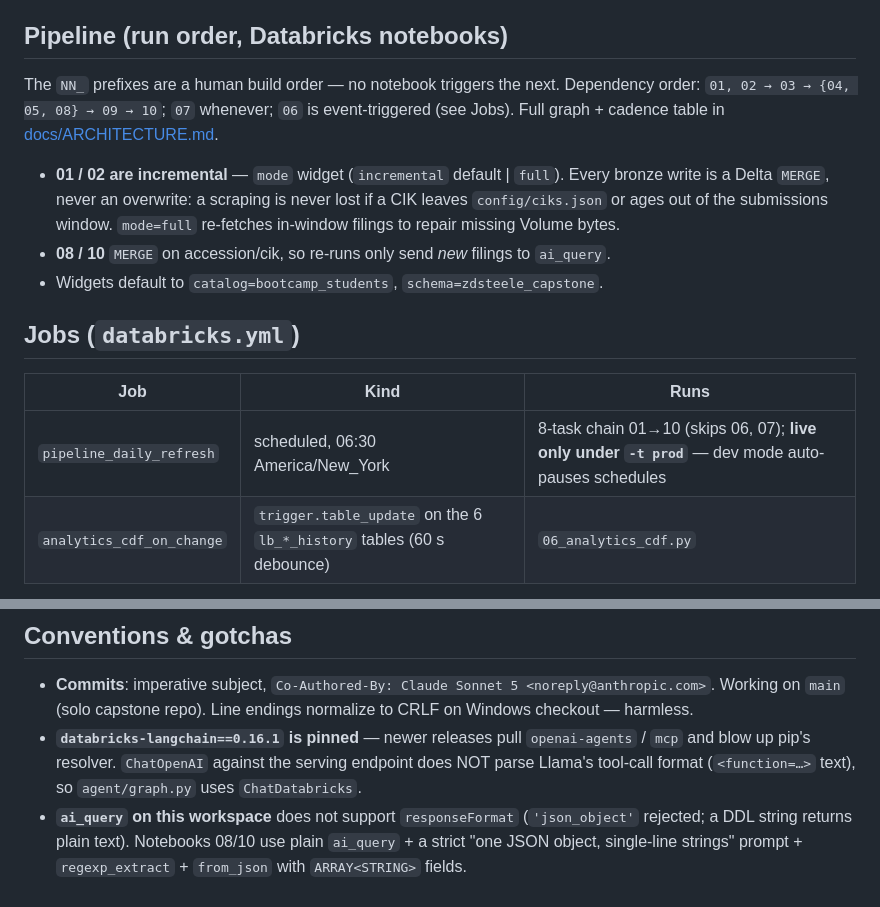
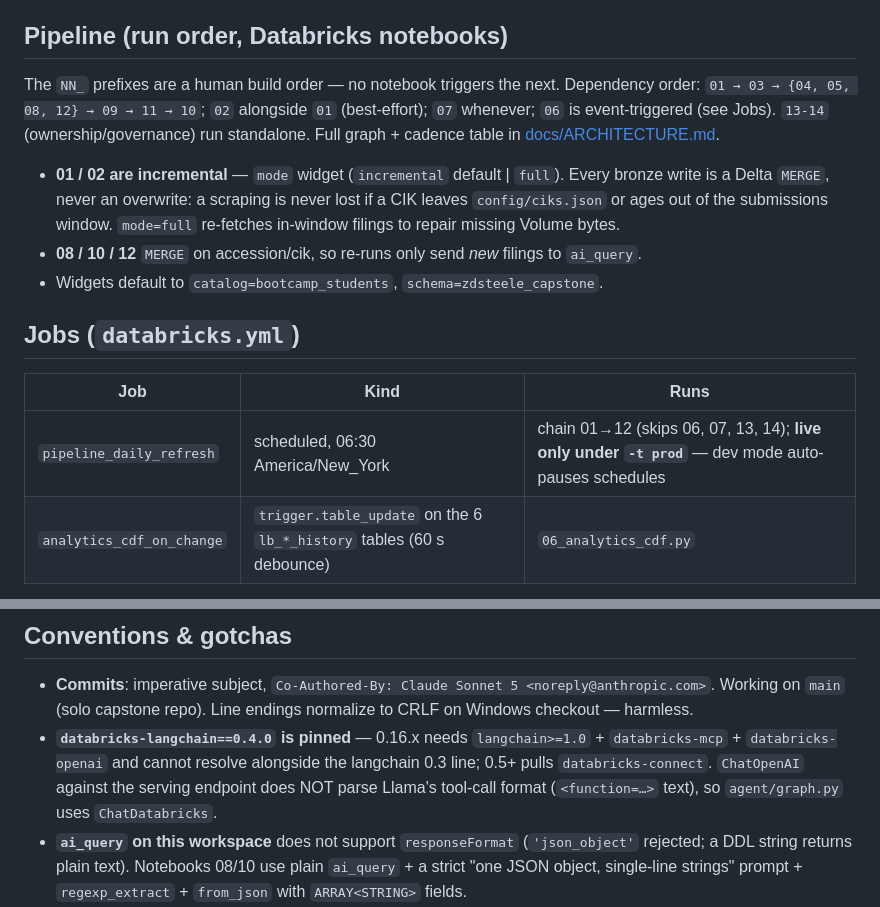
Before and after one commit to zdsteele/capstone, a Markdown page: AGENT.md, 2 parts joined by grey strips. Rendered like a GitHub page.

Commit message:
AGENT.md: fix stale bits (langchain 0.4.0 not 0.16.1, notebook order incl 11/12/13/14)

```diff
--- a/AGENT.md
+++ b/AGENT.md
@@ -89,23 +89,24 @@ The deployed Databricks App gets Lakebase creds + the warehouse binding from
 ## Pipeline (run order, Databricks notebooks)
 
 The `NN_` prefixes are a human build order — no notebook triggers the next.
-Dependency order: `01, 02 → 03 → {04, 05, 08} → 09 → 10`; `07` whenever;
-`06` is event-triggered (see Jobs). Full graph + cadence table in
+Dependency order: `01 → 03 → {04, 05, 08, 12} → 09 → 11 → 10`; `02` alongside
+`01` (best-effort); `07` whenever; `06` is event-triggered (see Jobs). `13-14`
+(ownership/governance) run standalone. Full graph + cadence table in
 [docs/ARCHITECTURE.md](docs/ARCHITECTURE.md).
 
 - **01 / 02 are incremental** — `mode` widget (`incremental` default | `full`).
   Every bronze write is a Delta `MERGE`, never an overwrite: a scraping is never
   lost if a CIK leaves `config/ciks.json` or ages out of the submissions window.
   `mode=full` re-fetches in-window filings to repair missing Volume bytes.
-- **08 / 10** `MERGE` on accession/cik, so re-runs only send *new* filings to
-  `ai_query`.
+- **08 / 10 / 12** `MERGE` on accession/cik, so re-runs only send *new*
+  filings to `ai_query`.
 - Widgets default to `catalog=bootcamp_students`, `schema=zdsteele_capstone`.
 
 ## Jobs (`databricks.yml`)
 
 | Job | Kind | Runs |
 |---|---|---|
-| `pipeline_daily_refresh` | scheduled, 06:30 America/New_York | 8-task chain 01→10 (skips 06, 07); **live only under `-t prod`** — dev mode auto-pauses schedules |
+| `pipeline_daily_refresh` | scheduled, 06:30 America/New_York | chain 01→12 (skips 06, 07, 13, 14); **live only under `-t prod`** — dev mode auto-pauses schedules |
 | `analytics_cdf_on_change` | `trigger.table_update` on the 6 `lb_*_history` tables (60 s debounce) | `06_analytics_cdf.py` |
 
 `databricks bundle deploy -t dev` for local iteration (schedule paused);
@@ -128,8 +129,9 @@ role). Resource paths: `databricks postgres list-branches projects/zdsteele-caps
 
 - **Commits**: imperative subject, `Co-Authored-By: Claude Sonnet 5 <noreply@anthropic.com>`.
   Working on `main` (solo capstone repo). Line endings normalize to CRLF on Windows checkout — harmless.
-- **`databricks-langchain==0.16.1` is pinned** — newer releases pull
-  `openai-agents` / `mcp` and blow up pip's resolver. `ChatOpenAI` against the
+- **`databricks-langchain==0.4.0` is pinned** — 0.16.x needs `langchain>=1.0` +
+  `databricks-mcp` + `databricks-openai` and cannot resolve alongside the
+  langchain 0.3 line; 0.5+ pulls `databricks-connect`. `ChatOpenAI` against the
   serving endpoint does NOT parse Llama's tool-call format (`<function=…>` text),
   so `agent/graph.py` uses `ChatDatabricks`.
 - **`ai_query` on this workspace** does not support `responseFormat` (`'json_object'`
```
